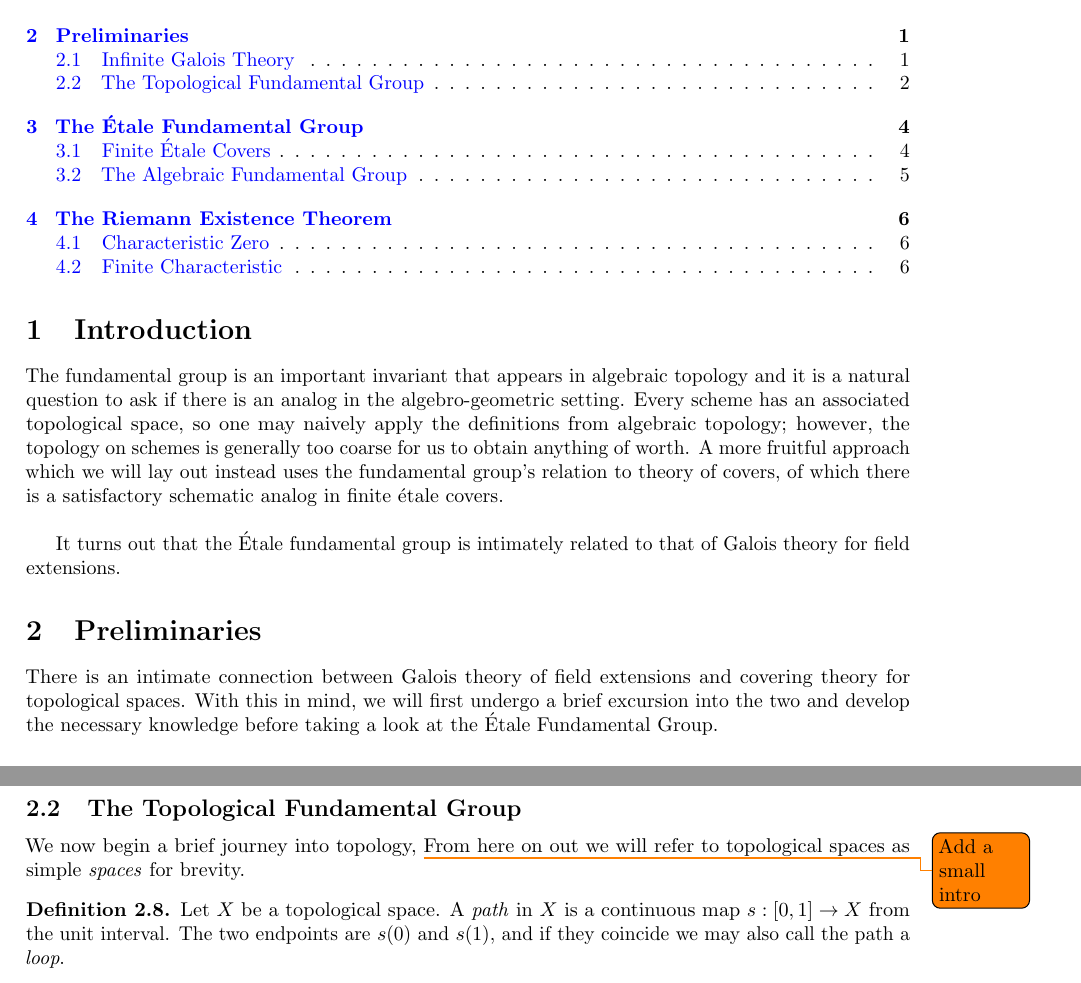
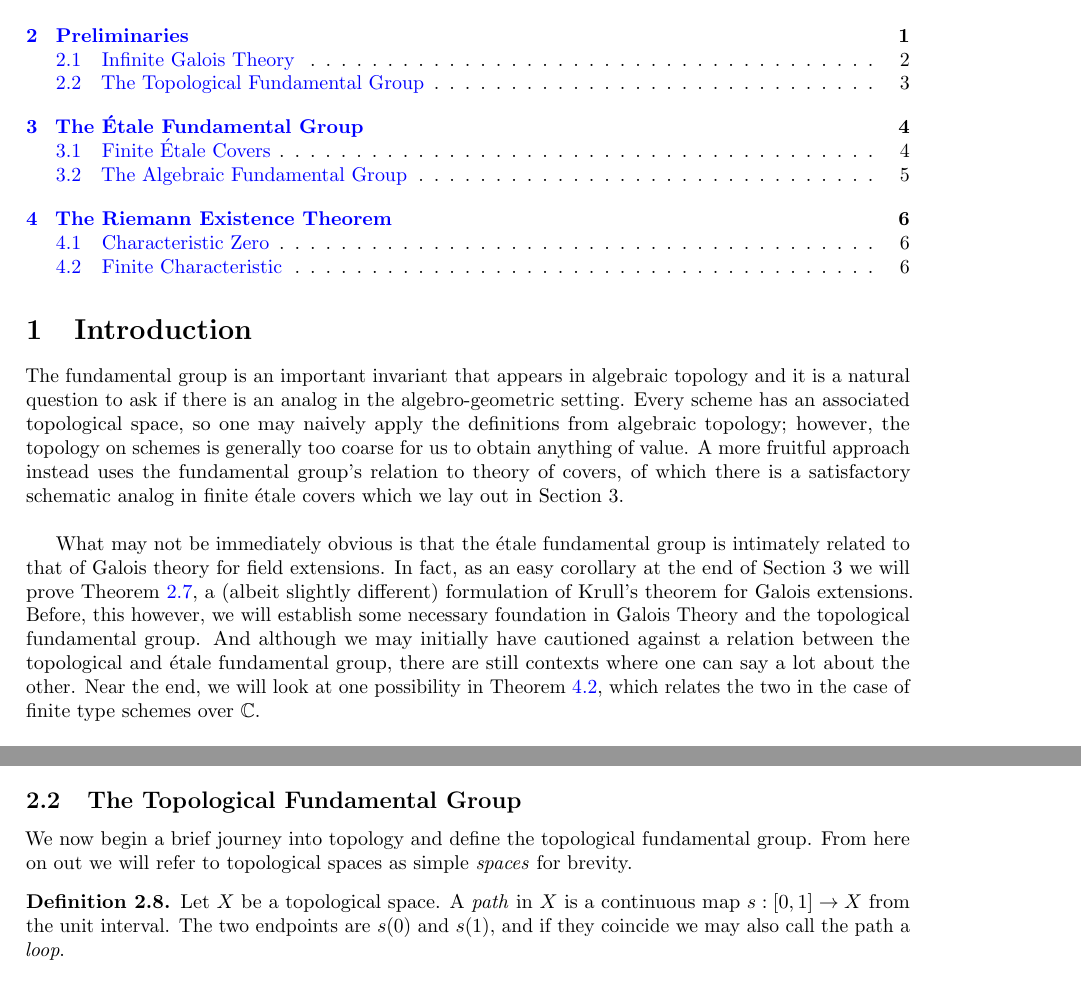
Before and after one commit to theda0/256APaper, a LaTeX document (256APaper.tex): two parts of pages 1 and 2 of 6 before the commit and two parts of pages 1 and 3 of 6 after it, joined at a grey line, cut so that both start at the same text. Compiled offline with pdfLaTeX.

Commit message:
added introduction

```diff
--- a/256APaper.tex
+++ b/256APaper.tex
@@ -63,7 +63,11 @@
 \section{Introduction}
 
 The fundamental group is an important invariant that appears in algebraic topology and it is a natural question to ask if there is an analog in the algebro-geometric setting.
-Every scheme has an associated topological space, so one may naively apply the definitions from algebraic topology; however, the topology on schemes is generally too coarse for us to obtain anything of worth.
-A more fruitful approach which we will lay out instead uses the fundamental group's relation to theory of covers, of which there is a satisfactory schematic analog in finite \'etale covers.\\
+Every scheme has an associated topological space, so one may naively apply the definitions from algebraic topology; however, the topology on schemes is generally too coarse for us to obtain anything of value.
+A more fruitful approach instead uses the fundamental group's relation to theory of covers, of which there is a satisfactory schematic analog in finite \'etale covers which we lay out in Section 3.\\
 
-It turns out that the \'Etale fundamental group is intimately related to that of Galois theory for field extensions.
+What may not be immediately obvious is that the \'etale fundamental group is intimately related to that of Galois theory for field extensions.
+In fact, as an easy corollary at the end of Section 3 we will prove \thref{grothendiecksformulation}, a (albeit slightly different) formulation of Krull's theorem for Galois extensions.
+Before, this however, we will establish some necessary foundation in Galois Theory and the topological fundamental group.
+And although we may initially have cautioned against a relation between the topological and \'etale fundamental group, there are still contexts where one can say a lot about the other.
+Near the end, we will look at one possibility in \thref{RiemannExistence}, which relates the two in the case of finite type schemes over $\C$.\\
@@ -73,2 +79,0 @@ It turns out that the \'Etale fundamental group is intimately related to that of
-There is an intimate connection between Galois theory of field extensions and covering theory for topological spaces.
-With this in mind, we will first undergo a brief excursion into the two and develop the necessary knowledge before taking a look at the \'Etale Fundamental Group.
@@ -152,8 +158,7 @@ We finally end with the following theorem to consider
 
 \subsection{The Topological Fundamental Group}
 
-We now begin a brief journey into topology,
-\todo{Add a small intro}
+We now begin a brief journey into topology and define the topological fundamental group.
 From here on out we will refer to topological spaces as simple \textit{spaces} for brevity.
 
 \begin{definition}
```
Also changed, not shown: 256APaper.tex (30 more changed lines).
